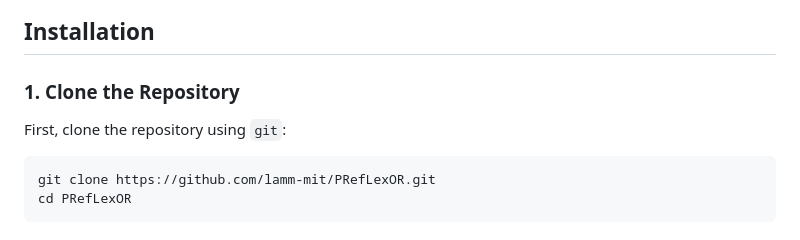
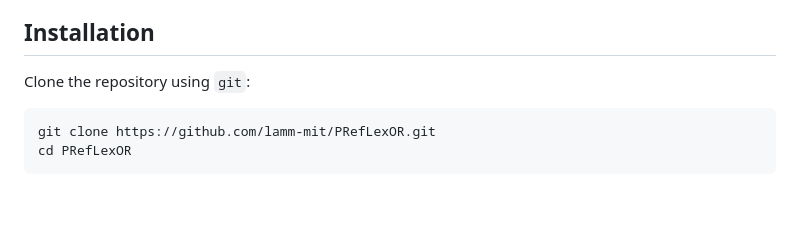
Before and after one commit to Nethya-alt/PRefLexOR, a Markdown page: README.md, the part around the change. GitHub-like rendering; blank space fills up the shorter version.

````diff
--- a/README.md
+++ b/README.md
@@ -15,8 +15,7 @@ Figure 2: PRefLexOR Recursive Reasoning Algorithm: An iterative approach leverag
 
 ## Installation
 
-### 1. Clone the Repository
-First, clone the repository using `git`:
+Clone the repository using `git`:
 ```bash
 git clone https://github.com/lamm-mit/PRefLexOR.git
 cd PRefLexOR
````
